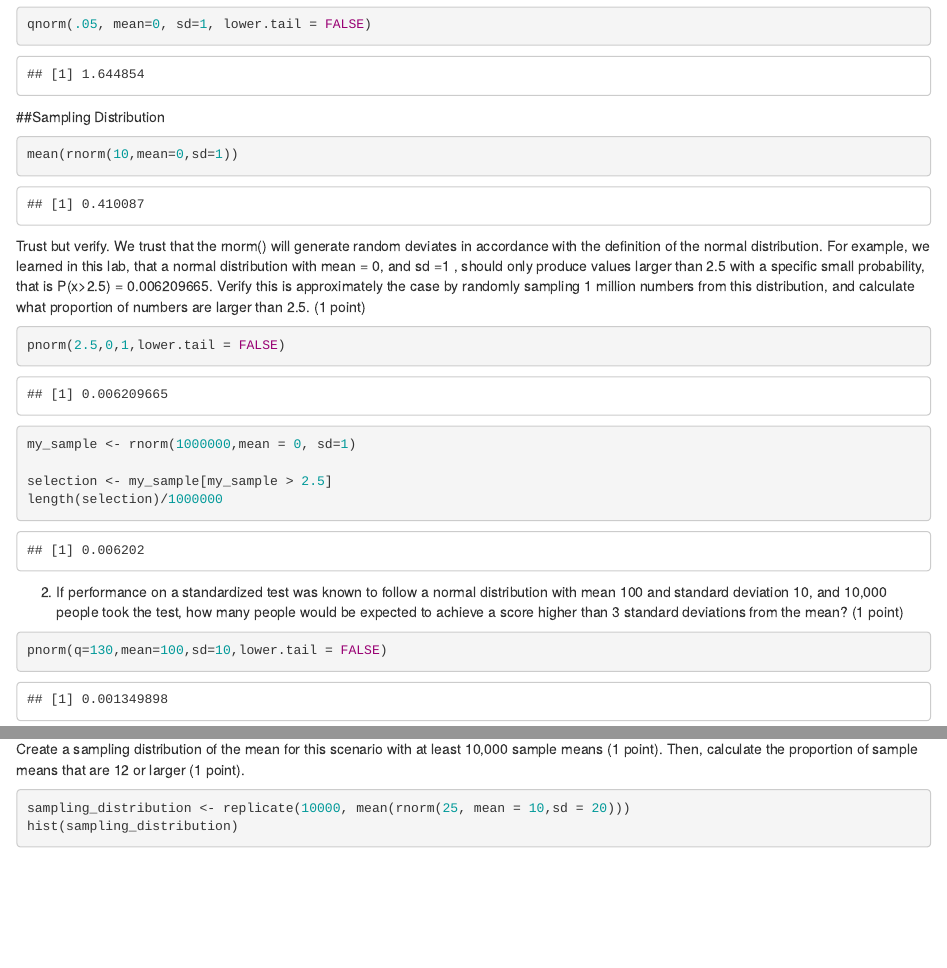
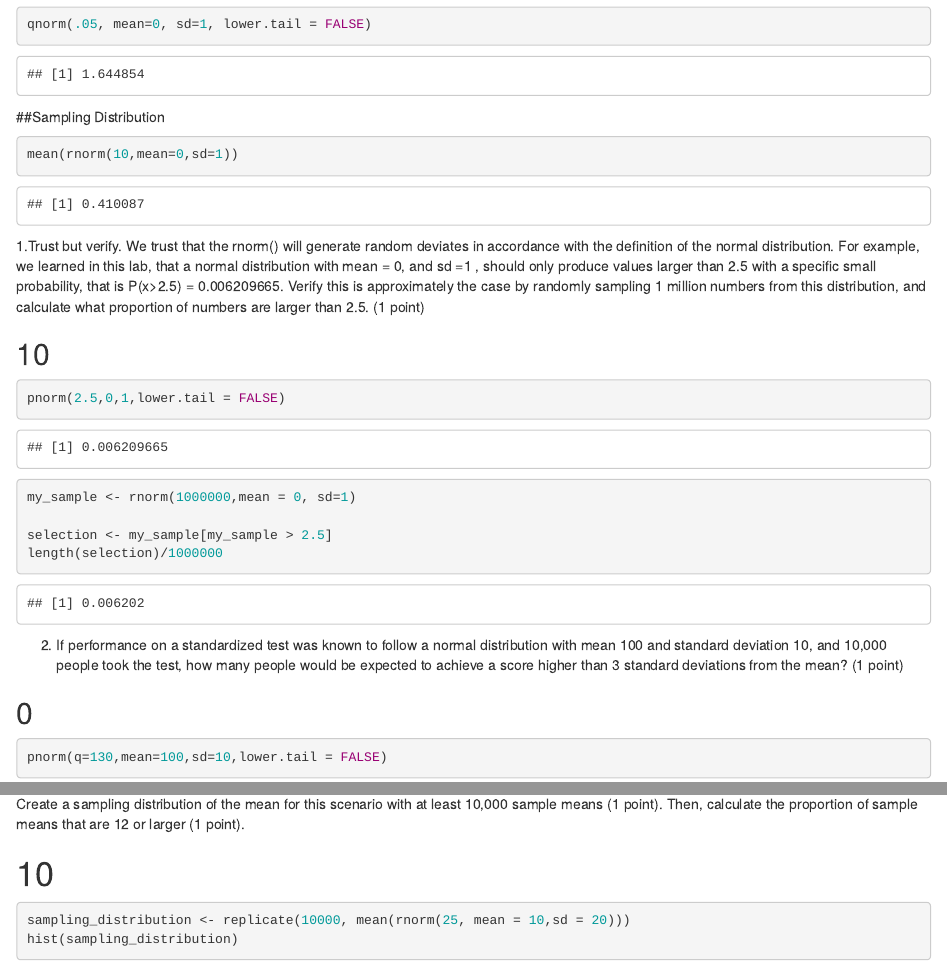
Before and after one commit to AmandaPMurphy/StatsLab1, an R Markdown document (Lab 5.Rmd): the page in a window 1100 px wide, from 3500 px down, and a second part further down, joined at a grey line. Rendered offline with R 4.5, knitr and Pandoc, with nearby package versions; code that draws random numbers runs with fixed seeds of ours.

Commit message:
Update Lab 5
commit all

````diff
--- a/Lab 5.Rmd
+++ b/Lab 5.Rmd
@@ -96,8 +96,9 @@
 
 ```
 
-Trust but verify. We trust that the rnorm() will generate random deviates in accordance with the definition of the normal distribution. For example, we learned in this lab, that a normal distribution with mean = 0, and sd =1 , should only produce values larger than 2.5 with a specific small probability, that is P(x>2.5) = 0.006209665. Verify this is approximately the case by randomly sampling 1 million numbers from this distribution, and calculate what proportion of numbers are larger than 2.5. (1 point)
+1.Trust but verify. We trust that the rnorm() will generate random deviates in accordance with the definition of the normal distribution. For example, we learned in this lab, that a normal distribution with mean = 0, and sd =1 , should only produce values larger than 2.5 with a specific small probability, that is P(x>2.5) = 0.006209665. Verify this is approximately the case by randomly sampling 1 million numbers from this distribution, and calculate what proportion of numbers are larger than 2.5. (1 point)
 
+## 10
 
 ```{r}
 pnorm(2.5,0,1,lower.tail = FALSE)
@@ -112,6 +113,8 @@
 
 2. If performance on a standardized test was known to follow a normal distribution with mean 100 and standard deviation 10, and 10,000 people took the test, how many people would be expected to achieve a score higher than 3 standard deviations from the mean? (1 point)
 
+## 0
+
 ```{r}
 pnorm(q=130,mean=100,sd=10,lower.tail = FALSE)
 10000*pnorm(q=130,mean=100,sd=10,lower.tail = FALSE)
@@ -122,6 +125,8 @@
 3.You randomly sample 25 numbers from a normal distribution with mean = 10 and standard deviation = 20. You obtain a sample mean of 12. You want to know the probability that you could have received a sample mean of 12 or larger.
 
 Create a sampling distribution of the mean for this scenario with at least 10,000 sample means (1 point). Then, calculate the proportion of sample means that are 12 or larger (1 point).
+
+# 10
 
 ```{r}
 sampling_distribution <- replicate(10000, mean(rnorm(25, mean = 10,sd = 20)))
````
Also changed, not shown: Lab 5.Rmd (3 more changed lines).
